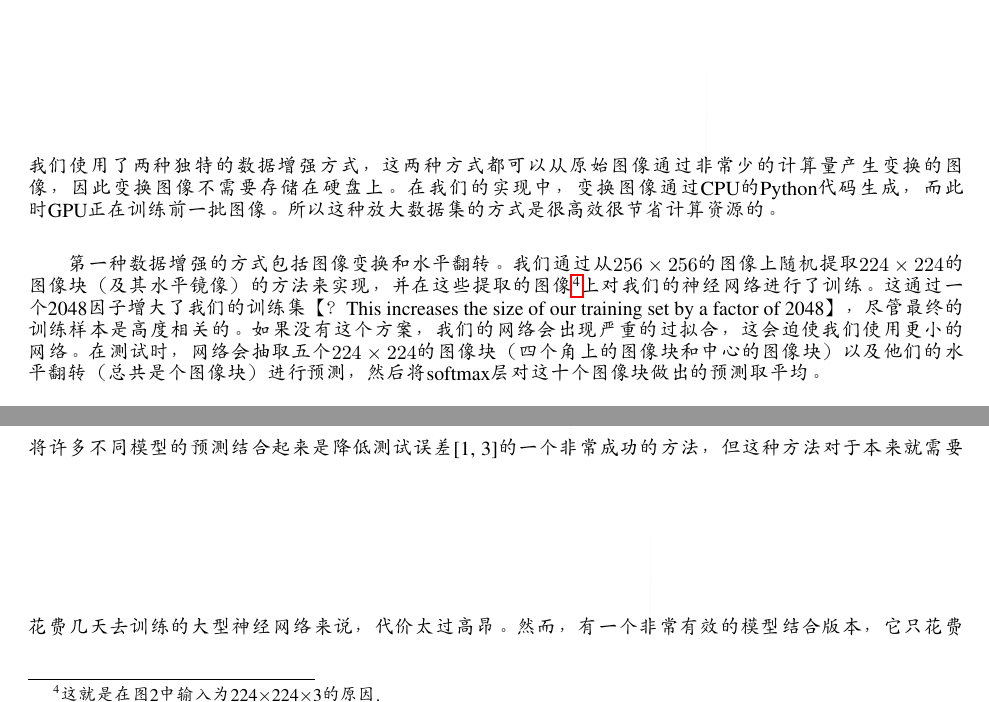
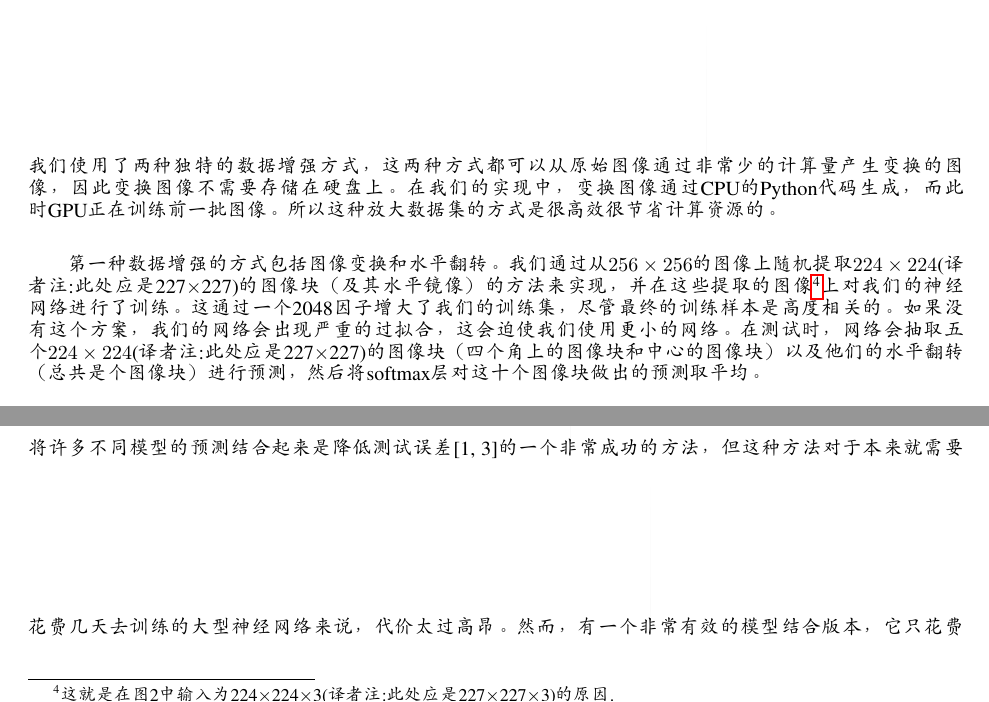
Before and after one commit to nekomiao123/Alexnet-translate, a LaTeX paper (Style and Template for Preprints (arXiv, bio-arXiv)/template.tex, which reads Style and Template for Preprints (arXiv, bio-arXiv)/chapter/chapter4_1.tex): two parts of page 7 of 13, joined at a grey line, cut so that both start at the same text. Compiled offline with pdfLaTeX.

Commit message:
newmodify

```diff
--- a/Style and Template for Preprints (arXiv, bio-arXiv)/chapter/chapter4_1.tex
+++ b/Style and Template for Preprints (arXiv, bio-arXiv)/chapter/chapter4_1.tex
@@ -1,6 +1,6 @@
 减少图像数据过拟合最简单最常用的方法，是使用标签-保留转换，人为地扩大数据集（例如，[25,4,5]）。我们使用了两种独特的数据增强方式，这两种方式都可以从原始图像通过非常少的计算量产生变换的图像，因此变换图像不需要存储在硬盘上。在我们的实现中，变换图像通过CPU的Python代码生成，而此时GPU正在训练前一批图像。所以这种放大数据集的方式是很高效很节省计算资源的。\\
 
-第一种数据增强的方式包括图像变换和水平翻转。我们通过从$256\times256$的图像上随机提取$224\times224$的图像块（及其水平镜像）的方法来实现，并在这些提取的图像$\footnote{这就是在图2中输入为224×224×3的原因.}$上对我们的神经网络进行了训练。这通过一个2048因子增大了我们的训练集【？ This increases the size of our training set by a factor of 2048】，尽管最终的训练样本是高度相关的。如果没有这个方案，我们的网络会出现严重的过拟合，这会迫使我们使用更小的网络。在测试时，网络会抽取五个$224\times224$的图像块（四个角上的图像块和中心的图像块）以及他们的水平翻转（总共是个图像块）进行预测，然后将softmax层对这十个图像块做出的预测取平均。\\
+第一种数据增强的方式包括图像变换和水平翻转。我们通过从$256\times256$的图像上随机提取$224\times224$(译者注:此处应是227$\times$227)的图像块（及其水平镜像）的方法来实现，并在这些提取的图像$\footnote{这就是在图2中输入为224×224×3(译者注:此处应是227$\times$227$\times$3)的原因.}$上对我们的神经网络进行了训练。这通过一个2048因子增大了我们的训练集，尽管最终的训练样本是高度相关的。如果没有这个方案，我们的网络会出现严重的过拟合，这会迫使我们使用更小的网络。在测试时，网络会抽取五个$224\times224$(译者注:此处应是227$\times$227)的图像块（四个角上的图像块和中心的图像块）以及他们的水平翻转（总共是个图像块）进行预测，然后将softmax层对这十个图像块做出的预测取平均。\\
 
 第二种放大数据集的方法是改变训练图像的RGB通道的强度。具体地，我们在整个ImageNet训练集上对RGB像素进行了PCA（主成分分析）。对于每张训练图像，我们通过均值为0，方差为0.1的高斯分布产生一个随机值a，然后通过向图像中加入更大比例的相应的本征值的a倍，把其主成分翻倍。因此，对于每个RGB像素$I_{xy}=\begin{bmatrix}
 I_{xy}^{R} & I_{xy}^{G} & I_{xy}^{B}
```
Also changed, not shown: Style and Template for Preprints (arXiv, bio-arXiv)/chapter/chapter2.tex (+1 -1 lines), Style and Template for Preprints (arXiv, bio-arXiv)/template.pdf, 2 other files.
